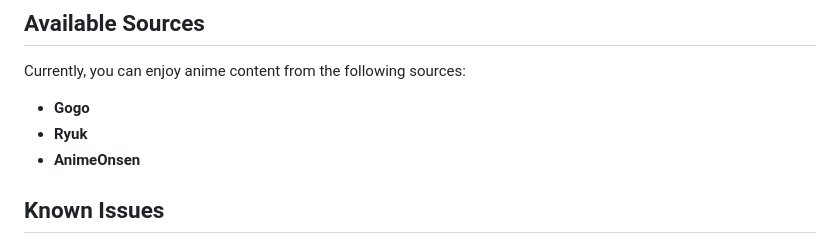
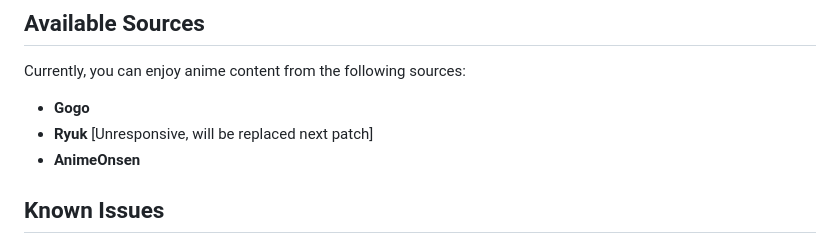
Before and after one commit to frostnova721/animestream, a Markdown page: README.md, the part around the change. Drawn GitHub-style.

```diff
--- a/README.md
+++ b/README.md
@@ -30,7 +30,7 @@ You can download the latest apk file from the [releases](https://github.com/fros
 Currently, you can enjoy anime content from the following sources:
 
 - **Gogo**
-- **Ryuk**
+- **Ryuk** [Unresponsive, will be replaced next patch]
 - **AnimeOnsen**
 
 ## Known Issues
```
